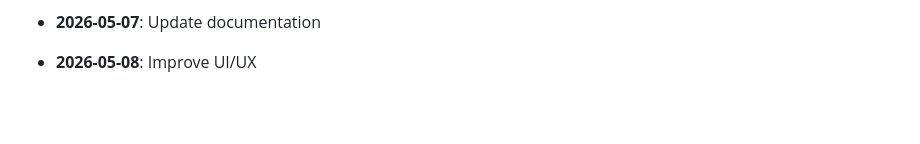
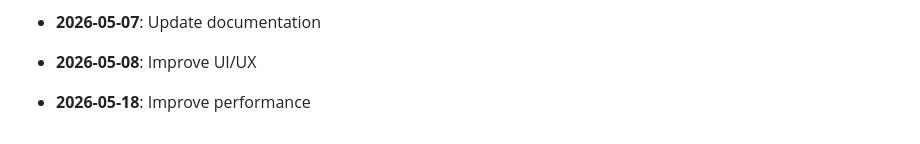
Before and after one commit to yash2277-ctrl/phonix-platform, a Markdown page: README.md, the part around the change. Rendered like a GitHub page; blank space fills up the shorter version.

Commit message:
fix: Improve performance

```diff
--- a/README.md
+++ b/README.md
@@ -161,3 +161,5 @@ node -e "console.log(require('crypto').randomBytes(48).toString('hex'))"
 - **2026-05-07**: Update documentation
 
 - **2026-05-08**: Improve UI/UX
+
+- **2026-05-18**: Improve performance
```
